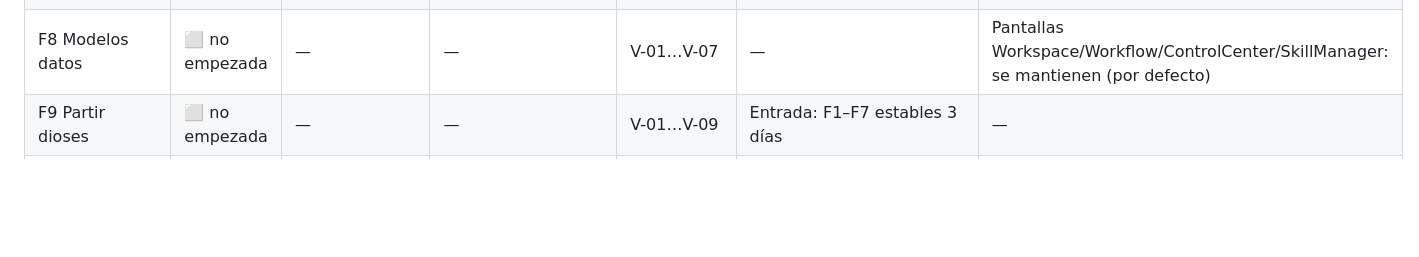
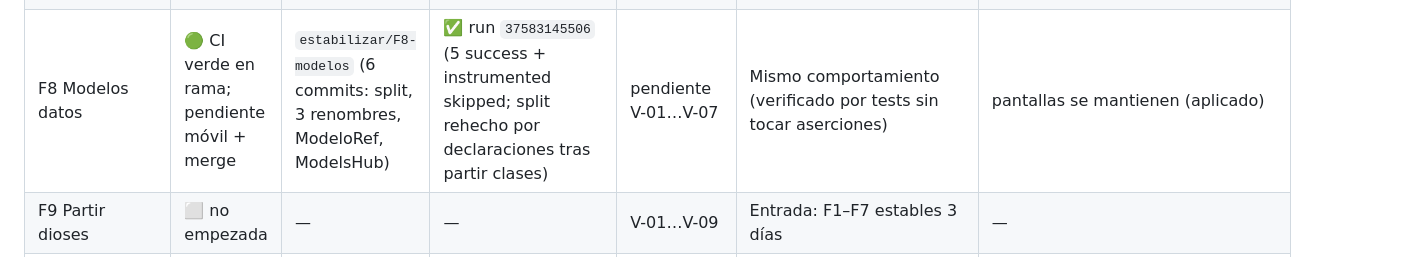
Before and after one commit to fakekun420-ui/aegis, a Markdown page: docs/PLAN-ESTABILIZACION-ESTADO.md, the part around the change. Rendered like a GitHub page; blank space fills up the shorter version.

Commit message:
docs: tablero F8 con CI verde en rama (run 37583145506)

```diff
--- a/docs/PLAN-ESTABILIZACION-ESTADO.md
+++ b/docs/PLAN-ESTABILIZACION-ESTADO.md
@@ -17,7 +17,7 @@ fase, con el commit, la CI y el checklist manual. Se actualiza al cerrar cada fa
 | F5 Un canal sync | ⬜ no empezada | — | — | V-06, V-08 | Flag `SYNC_POR_EVENTOS=false` hasta 3 días en verde | — |
 | F6 Arranque único | ⬜ no empezada | — | — | V-09 | — | — |
 | F7 su/hilos/regex | 🟢 CI verde en rama; pendiente móvil + merge | `estabilizar/F7-suhilos` (7 commits: Raiz, skills×2, TTL, regex, guardia, fix) | ✅ run `37581380511` (5 success + instrumented skipped; 2 rojos intermedios por imports/nulabilidad, fixed) | pendiente E8 (1 su en Skills) + E1 (1 h sin avisos StrictMode) | Lotes 1-su, TTL, regex a consts, guard en CI | — |
-| F8 Modelos datos | ⬜ no empezada | — | — | V-01…V-07 | — | Pantallas Workspace/Workflow/ControlCenter/SkillManager: se mantienen (por defecto) |
+| F8 Modelos datos | 🟢 CI verde en rama; pendiente móvil + merge | `estabilizar/F8-modelos` (6 commits: split, 3 renombres, ModeloRef, ModelsHub) | ✅ run `37583145506` (5 success + instrumented skipped; split rehecho por declaraciones tras partir clases) | pendiente V-01…V-07 | Mismo comportamiento (verificado por tests sin tocar aserciones) | pantallas se mantienen (aplicado) |
 | F9 Partir dioses | ⬜ no empezada | — | — | V-01…V-09 | Entrada: F1–F7 estables 3 días | — |
 | F10 Tests/CI/docs | ⬜ no empezada | — | — | §6 del plan | — | — |
 
```
